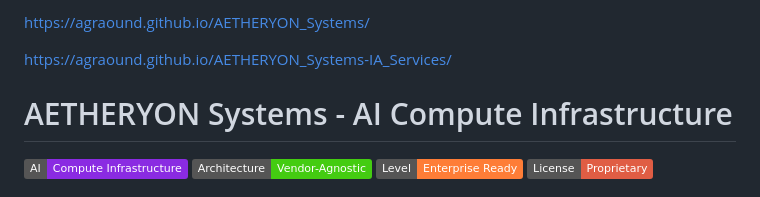
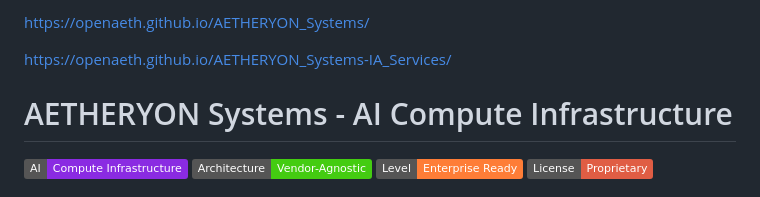
Before and after one commit to Agraound/AETHERYON_Systems-IA_Services, a Markdown page: README.md, the part around the change. Rendered like a GitHub page; badges without logos.

Commit message:
Change README links to new domain
Updated URLs to reflect new domain.

```diff
--- a/README.md
+++ b/README.md
@@ -1,6 +1,6 @@
-https://agraound.github.io/AETHERYON_Systems/
+https://openaeth.github.io/AETHERYON_Systems/
 
-https://agraound.github.io/AETHERYON_Systems-IA_Services/
+https://openaeth.github.io/AETHERYON_Systems-IA_Services/
 
 # AETHERYON Systems - AI Compute Infrastructure
 ![AETHERYON Systems](https://img.shields.io/badge/AI-Compute_Infrastructure-blueviolet)
```
